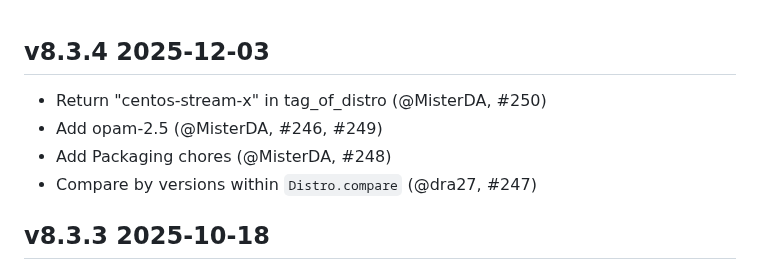
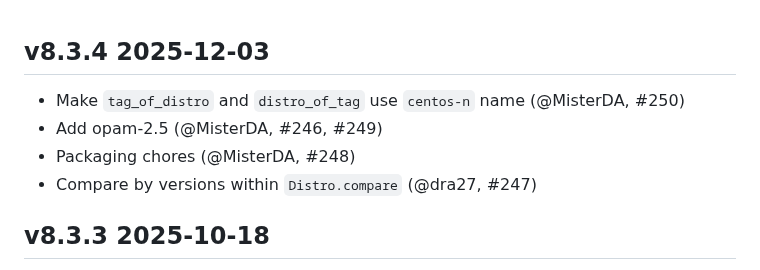
Before and after one commit to ocurrent/ocaml-dockerfile, a Markdown page: CHANGES.md, the part around the change. GitHub-like rendering.

Commit message:
Fix CHANGES.md for version 8.3.4

```diff
--- a/CHANGES.md
+++ b/CHANGES.md
@@ -1,9 +1,9 @@
 v8.3.4 2025-12-03
 -----------------
 
-- Return "centos-stream-x" in tag_of_distro (@MisterDA, #250)
+- Make `tag_of_distro` and `distro_of_tag` use `centos-n` name  (@MisterDA, #250)
 - Add opam-2.5 (@MisterDA, #246, #249)
-- Add Packaging chores (@MisterDA, #248)
+- Packaging chores (@MisterDA, #248)
 - Compare by versions within `Distro.compare` (@dra27, #247)
 
 v8.3.3 2025-10-18
```
